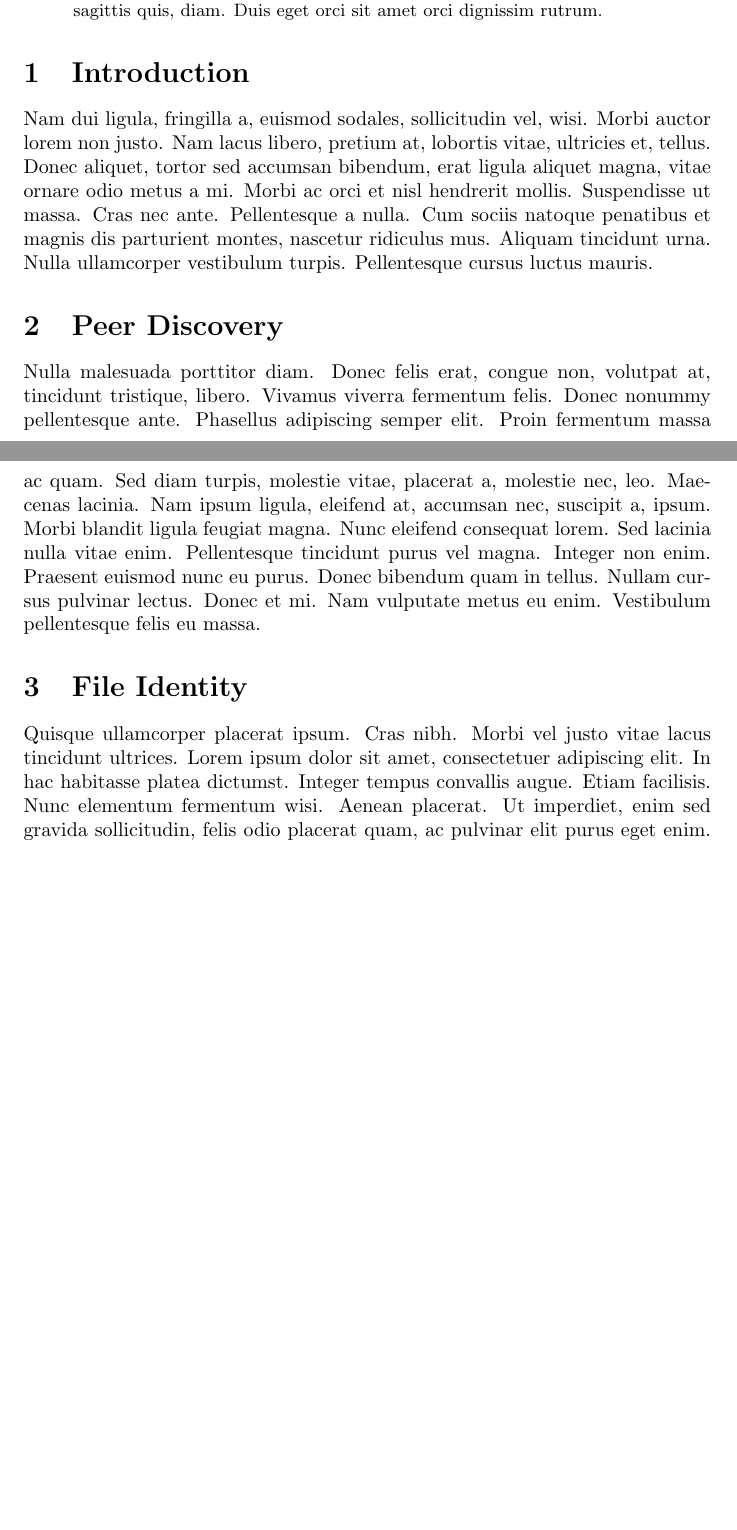
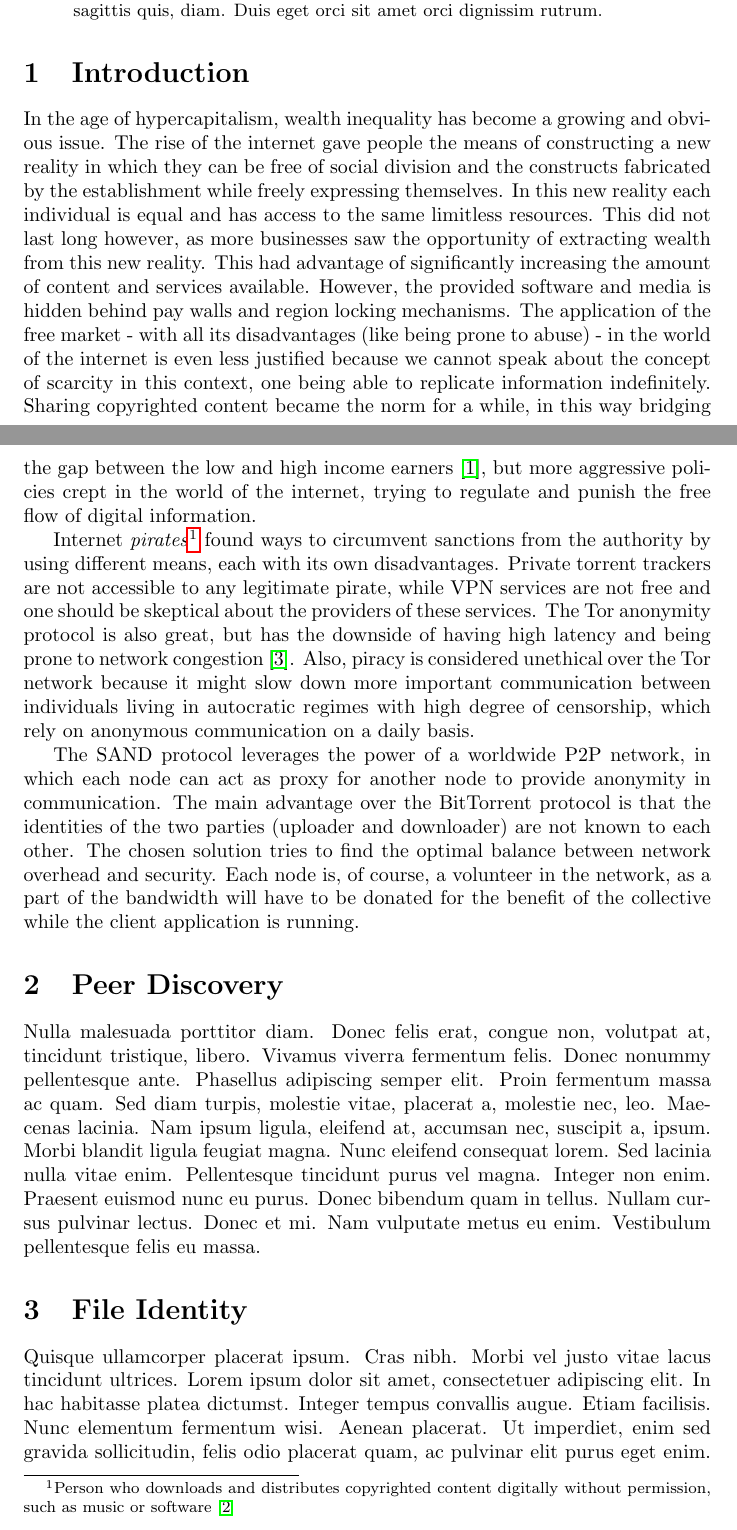
Before and after one commit to davidharabagiu/sand, a LaTeX paper (doc/white-paper/src/main.tex, which reads doc/white-paper/src/introduction.tex): two parts of pages 1 and 2 of 3 before the commit and two parts of pages 1 and 2 of 4 after it, joined at a grey line, cut so that both start at the same text, the shorter picture padded with empty space. Compiled offline with pdfLaTeX.

Commit message:
White paper: Introduction

```diff
--- /dev/null
+++ b/doc/white-paper/src/introduction.tex
@@ -0,0 +1,39 @@
+In the age of hypercapitalism, wealth inequality has become a growing and
+obvious issue. The rise of the internet gave people the means of constructing a
+new reality in which they can be free of social division and the constructs
+fabricated by the establishment while freely expressing themselves. In this new
+reality each individual is equal and has access to the same limitless
+resources. This did not last long however, as more businesses saw the
+opportunity of extracting wealth from this new reality. This had advantage of
+significantly increasing the amount of content and services available. However,
+the provided software and media is hidden behind pay walls and region locking
+mechanisms. The application of the free market - with all its disadvantages
+(like being prone to abuse) - in the world of the internet is even less
+justified because we cannot speak about the concept of scarcity in this
+context, one being able to replicate information indefinitely. Sharing
+copyrighted content became the norm for a while, in this way bridging the gap
+between the low and high income earners \cite{piracyinequality}, but more
+aggressive policies crept in the world of the internet, trying to regulate and
+punish the free flow of digital information.
+
+Internet \textit{pirates}\footnote{Person who downloads and distributes
+copyrighted content digitally without permission, such as music or software
+\cite{CHOI2007168}} found ways to circumvent sanctions from the authority by
+using different means, each with its own disadvantages. Private torrent
+trackers are not accessible to any legitimate pirate, while VPN services are
+not free and one should be skeptical about the providers of these services. The
+Tor anonymity protocol is also great, but has the downside of having high
+latency and being prone to network congestion \cite{torcongestion}. Also,
+piracy is considered unethical over the Tor network because it might slow down
+more important communication between individuals living in autocratic regimes
+with high degree of censorship, which rely on anonymous communication on a
+daily basis.
+
+The SAND protocol leverages the power of a worldwide P2P network, in which each
+node can act as proxy for another node to provide anonymity in communication.
+The main advantage over the BitTorrent protocol is that the identities of the
+two parties (uploader and downloader) are not known to each other. The chosen
+solution tries to find the optimal balance between network overhead and
+security. Each node is, of course, a volunteer in the network, as a part of the
+bandwidth will have to be donated for the benefit of the collective while the
+client application is running.
--- a/doc/white-paper/src/main.tex
+++ b/doc/white-paper/src/main.tex
@@ -18,7 +18,7 @@
 \end{abstract}
 
 \section{Introduction}
-    \lipsum[2]
+    \input{introduction}
 
 \section{Peer Discovery}
     \lipsum[3]
```
Also changed, not shown: doc/white-paper/src/main.bib (added, +35 -0 lines), doc/white-paper/src/main.tex (4 more changed lines).
